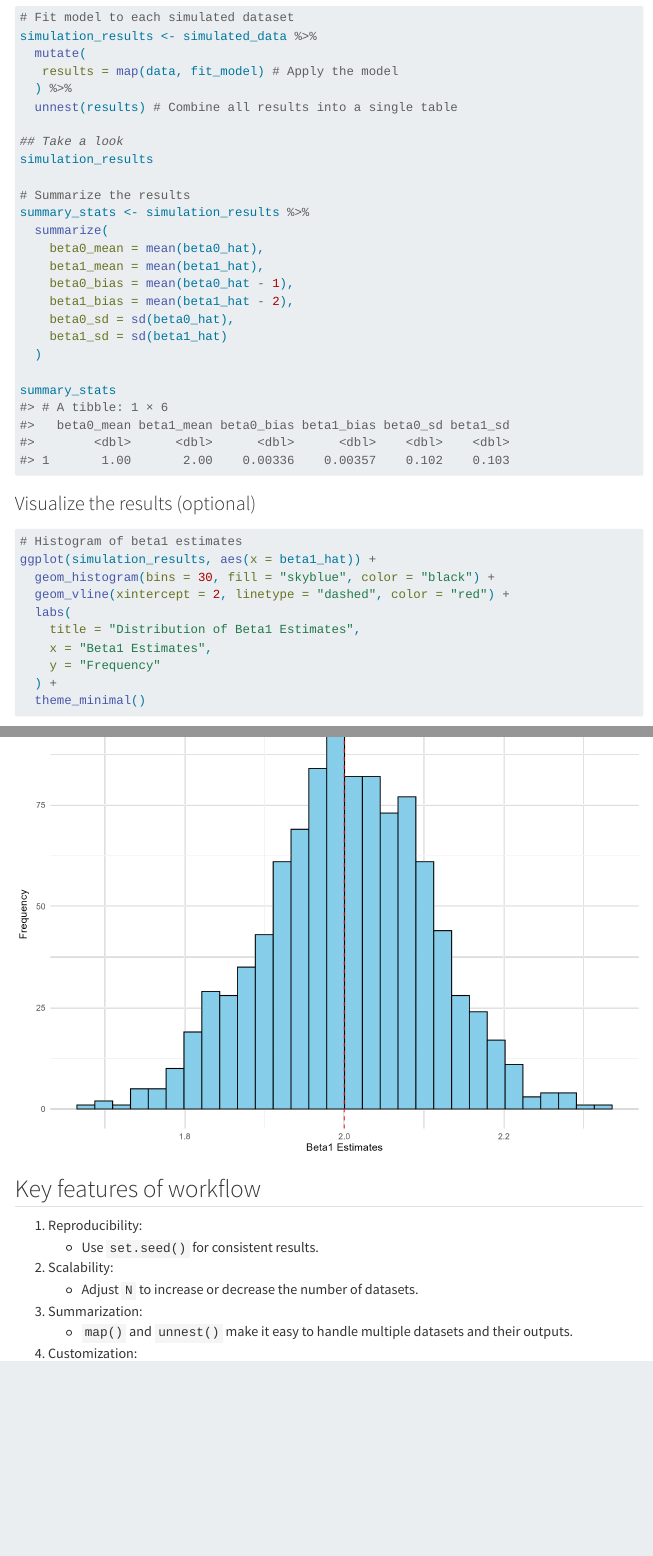
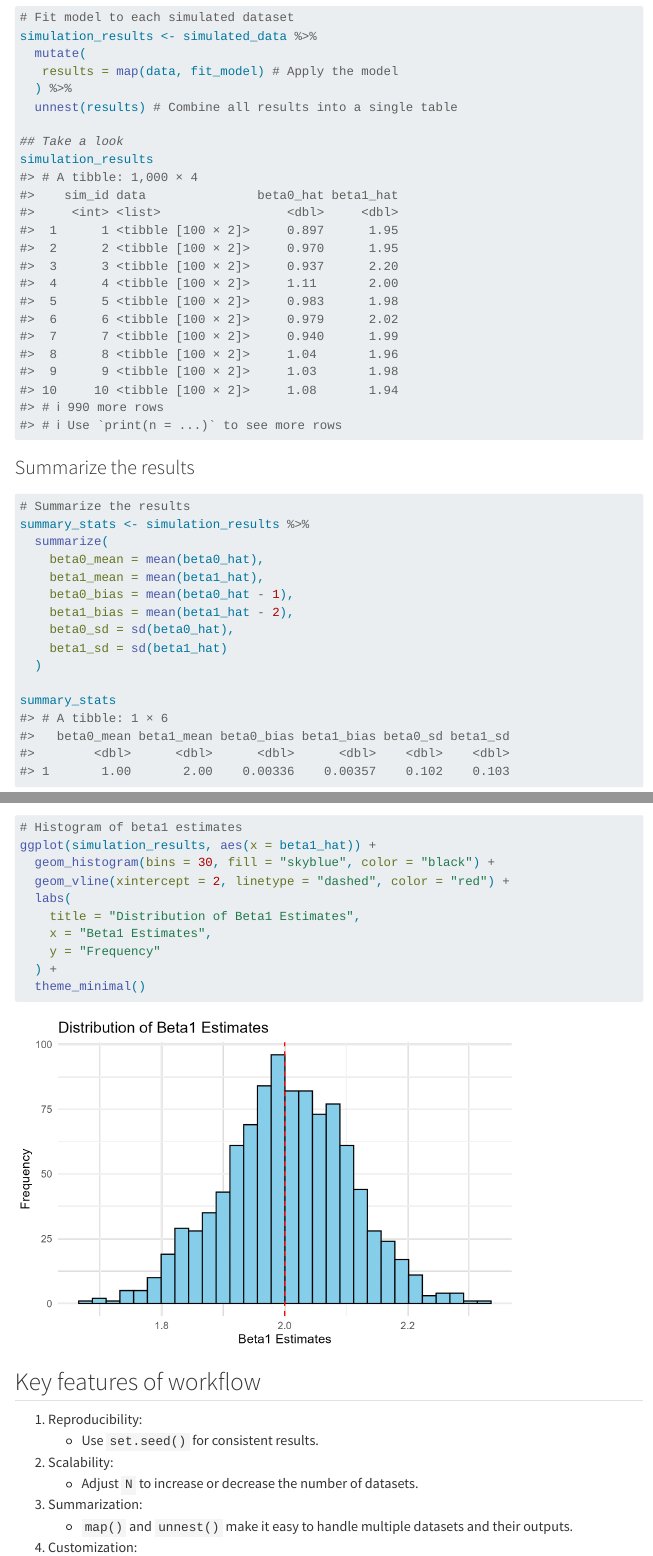
Before and after one commit to lmaowisc/lmaowisc.github.io, a Quarto document (blog/how_to_simulations.qmd): the page in a window 1100 px wide, from 1830 px down, and a second part further down, joined at a grey line. Rendered offline with R 4.5, knitr and Pandoc in place of Quarto, with nearby package versions; menus at the side of the page are left out; long lines of code are wrapped.

Commit message:
simulation post

````diff
--- a/blog/how_to_simulations.qmd
+++ b/blog/how_to_simulations.qmd
@@ -4,7 +4,6 @@ subtitle: "Use purrr::map() for element-wise operations"
 date: "12-20-2024"
 execute:
   warning: false
-  cache: true
   eval: false
 ---
 
@@ -99,7 +98,25 @@ simulation_results <- simulated_data %>%
 
 ## Take a look
 simulation_results
+#> # A tibble: 1,000 × 4
+#>    sim_id data               beta0_hat beta1_hat
+#>     <int> <list>                 <dbl>     <dbl>
+#>  1      1 <tibble [100 × 2]>     0.897      1.95
+#>  2      2 <tibble [100 × 2]>     0.970      1.95
+#>  3      3 <tibble [100 × 2]>     0.937      2.20
+#>  4      4 <tibble [100 × 2]>     1.11       2.00
+#>  5      5 <tibble [100 × 2]>     0.983      1.98
+#>  6      6 <tibble [100 × 2]>     0.979      2.02
+#>  7      7 <tibble [100 × 2]>     0.940      1.99
+#>  8      8 <tibble [100 × 2]>     1.04       1.96
+#>  9      9 <tibble [100 × 2]>     1.03       1.98
+#> 10     10 <tibble [100 × 2]>     1.08       1.94
+#> # ℹ 990 more rows
+#> # ℹ Use `print(n = ...)` to see more rows
+```
 
+### Summarize the results
+```{r}
 # Summarize the results
 summary_stats <- simulation_results %>%
   summarize(
@@ -137,6 +154,6 @@ ggplot(simulation_results, aes(x = beta1_hat)) +
 
 ```{r}
 #| echo: false
-ggsave("blog/images/beta1_estimates.png")
+ggsave("blog/images/beta1_estimates.png", width = 6, height = 4)
 ```
 
````
Also changed, not shown: blog/images/beta1_estimates.png, docs/search.json, blog/how_to_simulations.qmd (2 more changed lines), 4 other files.
